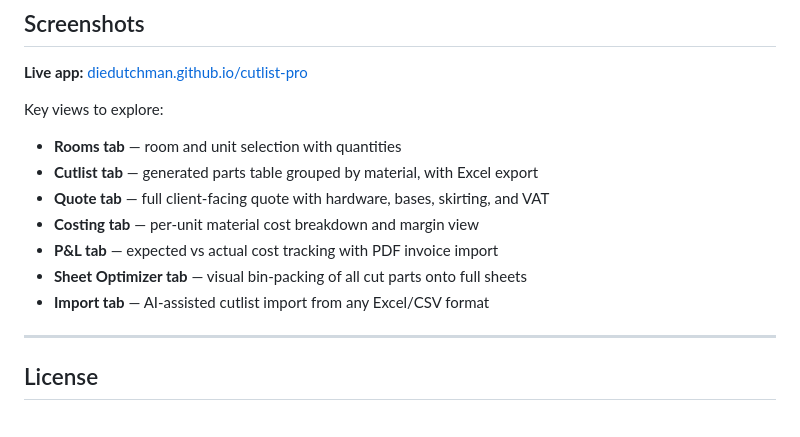
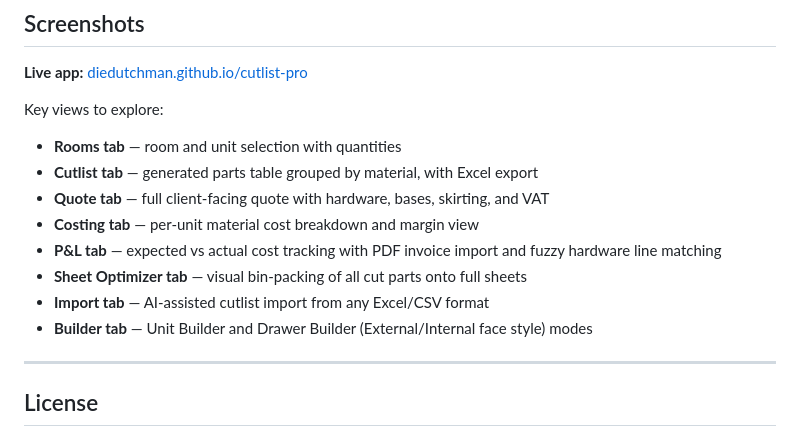
Before and after one commit to DieDutchman/cutlist-pro, a Markdown page: README.md, the part around one of its changes. GitHub-like rendering.

```diff
--- a/README.md
+++ b/README.md
@@ -232,9 +250,10 @@ Key views to explore:
 - **Cutlist tab** — generated parts table grouped by material, with Excel export
 - **Quote tab** — full client-facing quote with hardware, bases, skirting, and VAT
 - **Costing tab** — per-unit material cost breakdown and margin view
-- **P&L tab** — expected vs actual cost tracking with PDF invoice import
+- **P&L tab** — expected vs actual cost tracking with PDF invoice import and fuzzy hardware line matching
 - **Sheet Optimizer tab** — visual bin-packing of all cut parts onto full sheets
 - **Import tab** — AI-assisted cutlist import from any Excel/CSV format
+- **Builder tab** — Unit Builder and Drawer Builder (External/Internal face style) modes
 
 ---
 
```
Also changed, not shown: other parts of README.md (+20 -2 lines).
